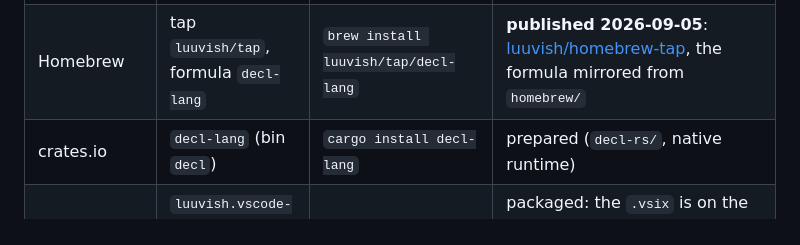
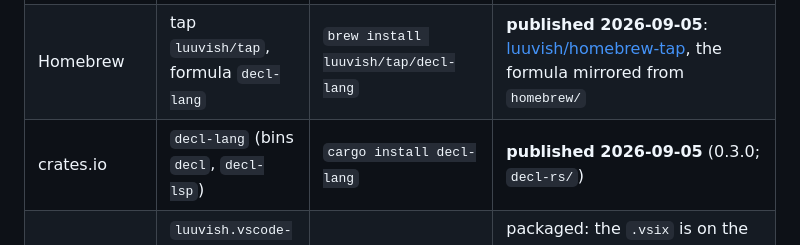
Before and after one commit to luuvish/decl-lang, a Markdown page: packaging/README.md, the part around the change. GitHub-like rendering.

Commit message:
crates.io published
Co-Authored-By: Claude Fable 5.1 <noreply@anthropic.com>
Claude-Session: https://claude.ai/code/session_013cP1qKcr1qKaoMu29HTu3Z

```diff
--- a/packaging/README.md
+++ b/packaging/README.md
@@ -11,7 +11,7 @@ import name in Python is `decl`, and the binary is `decl` everywhere.
 | npm | `decl-lang` | `npm install -g decl-lang` | **published 2026-09-05** (0.3.0; `decl-ts/`) |
 | PyPI | `decl-lang` | `pip install decl-lang` / `pip install 'decl-lang[node]'` | prepared (`decl-py/`) |
 | Homebrew | tap `luuvish/tap`, formula `decl-lang` | `brew install luuvish/tap/decl-lang` | **published 2026-09-05**: [luuvish/homebrew-tap](https://github.com/luuvish/homebrew-tap), the formula mirrored from `homebrew/` |
-| crates.io | `decl-lang` (bin `decl`) | `cargo install decl-lang` | prepared (`decl-rs/`, native runtime) |
+| crates.io | `decl-lang` (bins `decl`, `decl-lsp`) | `cargo install decl-lang` | **published 2026-09-05** (0.3.0; `decl-rs/`) |
 | Visual Studio Marketplace, Open VSX | `luuvish.vscode-decl` (the VS Code extension, bundling npm `decl-lang`) | Extensions view: "Decl" | packaged: the `.vsix` is on the v0.3.0 release (`extension/vscode/`, [docs/tooling/04_extension.md](../docs/tooling/04_extension.md); the marketplaces need `VSCE_PAT` / `OVSX_PAT` |
 | Zed extension registry | `decl` (the Zed extension: grammar, queries, `decl-lsp` pointer) | Zed: extensions, "Decl" | packaged: the `decl-lsp` binaries are on the v0.3.0 release (`extension/zed/`, [docs/tooling/04_extension.md](../docs/tooling/04_extension.md); the registry and the download need a public repository |
 
```
